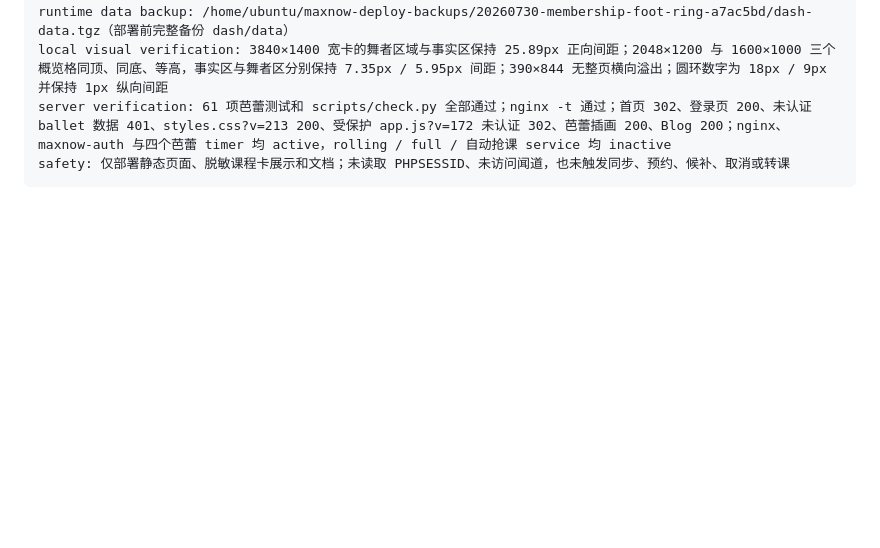
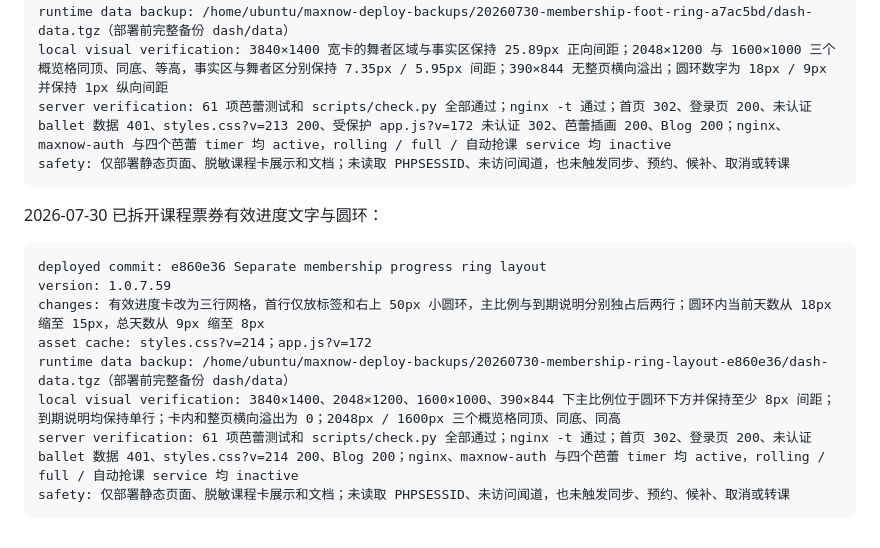
Before and after one commit to V-ioi-V/MaxNow, a Markdown page: SERVER_RUNBOOK.md, the part around the change. GitHub-like rendering; blank space fills up the shorter version.

Commit message:
docs: record membership ring layout deployment

````diff
--- a/SERVER_RUNBOOK.md
+++ b/SERVER_RUNBOOK.md
@@ -1816,3 +1816,16 @@ local visual verification: 3840×1400 宽卡的舞者区域与事实区保持 25
 server verification: 61 项芭蕾测试和 scripts/check.py 全部通过；nginx -t 通过；首页 302、登录页 200、未认证 ballet 数据 401、styles.css?v=213 200、受保护 app.js?v=172 未认证 302、芭蕾插画 200、Blog 200；nginx、maxnow-auth 与四个芭蕾 timer 均 active，rolling / full / 自动抢课 service 均 inactive
 safety: 仅部署静态页面、脱敏课程卡展示和文档；未读取 PHPSESSID、未访问闻道，也未触发同步、预约、候补、取消或转课
 ```
+
+2026-07-30 已拆开课程票券有效进度文字与圆环：
+
+```text
+deployed commit: e860e36 Separate membership progress ring layout
+version: 1.0.7.59
+changes: 有效进度卡改为三行网格，首行仅放标签和右上 50px 小圆环，主比例与到期说明分别独占后两行；圆环内当前天数从 18px 缩至 15px，总天数从 9px 缩至 8px
+asset cache: styles.css?v=214；app.js?v=172
+runtime data backup: /home/ubuntu/maxnow-deploy-backups/20260730-membership-ring-layout-e860e36/dash-data.tgz（部署前完整备份 dash/data）
+local visual verification: 3840×1400、2048×1200、1600×1000、390×844 下主比例位于圆环下方并保持至少 8px 间距；到期说明均保持单行；卡内和整页横向溢出为 0；2048px / 1600px 三个概览格同顶、同底、同高
+server verification: 61 项芭蕾测试和 scripts/check.py 全部通过；nginx -t 通过；首页 302、登录页 200、未认证 ballet 数据 401、styles.css?v=214 200、Blog 200；nginx、maxnow-auth 与四个芭蕾 timer 均 active，rolling / full / 自动抢课 service 均 inactive
+safety: 仅部署静态页面、脱敏课程卡展示和文档；未读取 PHPSESSID、未访问闻道，也未触发同步、预约、候补、取消或转课
+```
````
